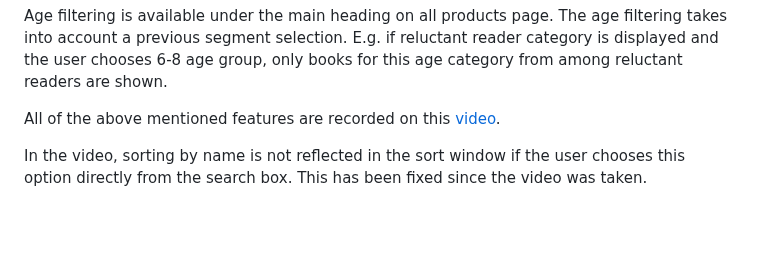
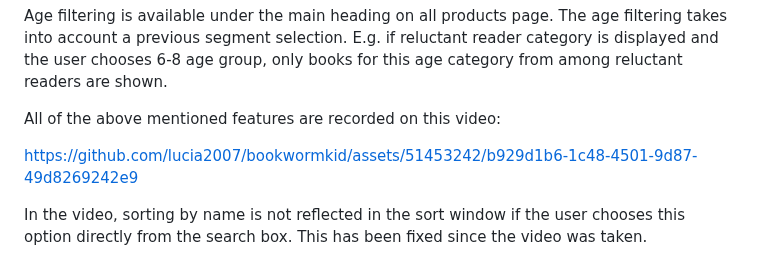
Before and after one commit to lucia2007/bookwormkid, a Markdown page: README.md, the part around the change. Rendered like a GitHub page; blank space fills up the shorter version.

Commit message:
Change video format

```diff
--- a/README.md
+++ b/README.md
@@ -896,7 +896,9 @@ If a product is in one or more of the specials categories, the correct icons are
 
 Age filtering is available under the main heading on all products page. The age filtering takes into account a previous segment selection. E.g. if reluctant reader category is displayed and the user chooses 6-8 age group, only books for this age category from among reluctant readers are shown.
 
-All of the above mentioned features are recorded on this [video](/readme-images/books_filtering_sorting.mp4).
+All of the above mentioned features are recorded on this video:
+
+https://github.com/lucia2007/bookwormkid/assets/51453242/b929d1b6-1c48-4501-9d87-49d8269242e9
 
 In the video, sorting by name is not reflected in the sort window if the user chooses this option directly from the search box. This has been fixed since the video was taken.
 
```
